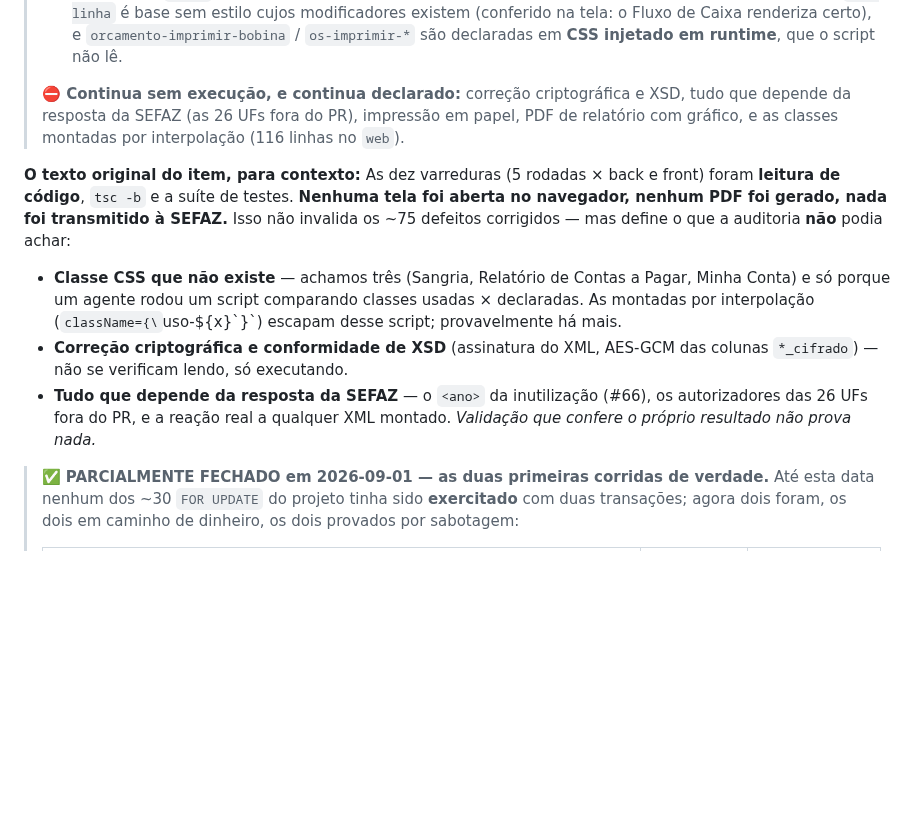
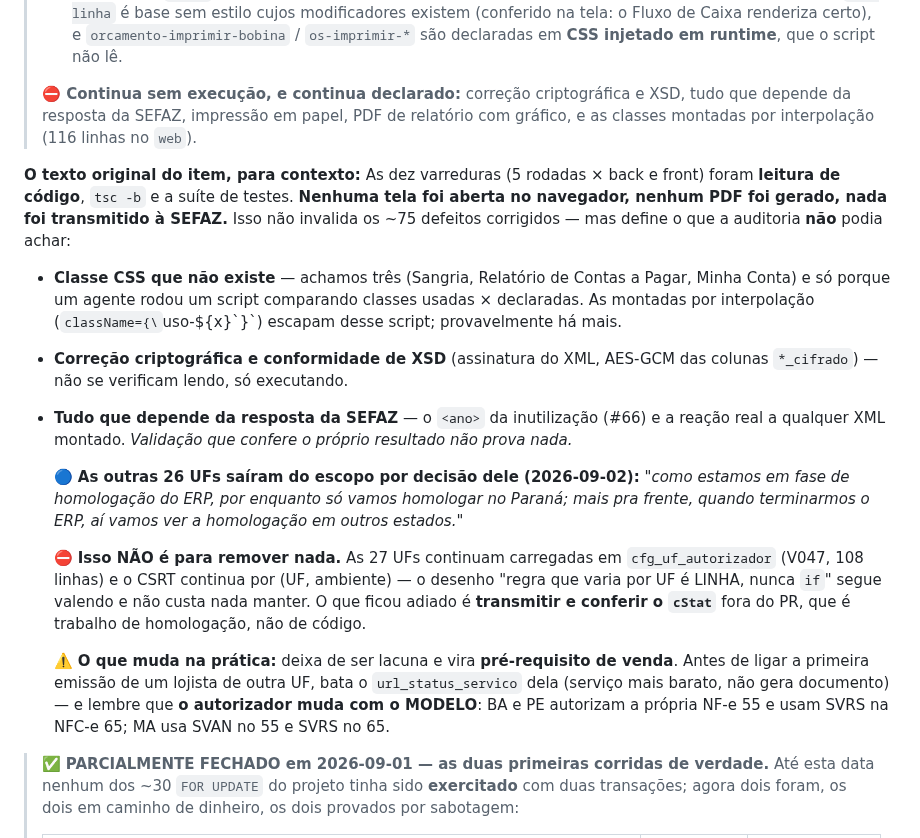
Before and after one commit to evirson/niner-v2, a Markdown page: docs/PENDENCIAS.md, the part around the change. Rendered like a GitHub page; blank space fills up the shorter version.

Commit message:
docs: homologacao fiscal so no PR por ora -- decisao dele, registrada em 4 lugares
"Como estamos em fase de homologacao do ERP, por enquanto so vamos homologar
no Parana; mais pra frente, quando terminarmos o ERP, ai vamos ver a
homologacao em outros estados."

A linha do item 68 que listava "os autorizadores das 26 UFs fora do PR" como
lacuna de auditoria sai: nao e divida esquecida, e escopo adiado
conscientemente.

⛔ E o registro diz, nos quatro lugares, o que a decisao NAO autoriza: remover
ou simplificar o que ja esta carregado. As 27 UFs continuam em
cfg_uf_autorizador (V047), o CSRT continua por (UF, ambiente) e o principio
"regra que varia por UF e LINHA, nunca if" segue valendo -- manter nao custa,
refazer depois custa, e um if de UF plantado agora e o defeito que aparece na
primeira nota do primeiro lojista de fora.

O que fica no lugar e um pre-requisito de venda, nao uma lacuna: antes de
ligar a emissao de um lojista de outra UF, bater o url_status_servico dela.

Sem mudanca de codigo.

Co-Authored-By: Claude Opus 5 (1M context) <noreply@anthropic.com>
Claude-Session: https://claude.ai/code/session_015v2jmC49PvikQvNfsJhPgJ

```diff
--- a/docs/PENDENCIAS.md
+++ b/docs/PENDENCIAS.md
@@ -434,7 +434,7 @@ transmissão em homologação, que hoje só você pode fazer.
 >   `os-imprimir-*` são declaradas em **CSS injetado em runtime**, que o script não lê.
 >
 > **⛔ Continua sem execução, e continua declarado:** correção criptográfica e XSD, tudo que depende
-> da resposta da SEFAZ (as 26 UFs fora do PR), impressão em papel, PDF de relatório com gráfico, e
+> da resposta da SEFAZ, impressão em papel, PDF de relatório com gráfico, e
 > as classes montadas por interpolação (116 linhas no `web`).
 
 **O texto original do item, para contexto:**
@@ -448,9 +448,22 @@ achar:
   interpolação (`className={\`uso-${x}\`}`) escapam desse script; provavelmente há mais.
 - **Correção criptográfica e conformidade de XSD** (assinatura do XML, AES-GCM das colunas
   `*_cifrado`) — não se verificam lendo, só executando.
-- **Tudo que depende da resposta da SEFAZ** — o `<ano>` da inutilização (#66), os autorizadores das
-  26 UFs fora do PR, e a reação real a qualquer XML montado. *Validação que confere o próprio
-  resultado não prova nada.*
+- **Tudo que depende da resposta da SEFAZ** — o `<ano>` da inutilização (#66) e a reação real a
+  qualquer XML montado. *Validação que confere o próprio resultado não prova nada.*
+
+  🔵 **As outras 26 UFs saíram do escopo por decisão dele (2026-09-02):** *"como estamos em fase de
+  homologação do ERP, por enquanto só vamos homologar no Paraná; mais pra frente, quando
+  terminarmos o ERP, aí vamos ver a homologação em outros estados."*
+
+  ⛔ **Isso NÃO é para remover nada.** As 27 UFs continuam carregadas em `cfg_uf_autorizador`
+  (V047, 108 linhas) e o CSRT continua por (UF, ambiente) — o desenho "regra que varia por UF é
+  LINHA, nunca `if`" segue valendo e não custa nada manter. O que ficou adiado é **transmitir e
+  conferir o `cStat`** fora do PR, que é trabalho de homologação, não de código.
+
+  ⚠️ **O que muda na prática:** deixa de ser lacuna e vira **pré-requisito de venda**. Antes de
+  ligar a primeira emissão de um lojista de outra UF, bata o `url_status_servico` dela (serviço
+  mais barato, não gera documento) — e lembre que **o autorizador muda com o MODELO**: BA e PE
+  autorizam a própria NF-e 55 e usam SVRS na NFC-e 65; MA usa SVAN no 55 e SVRS no 65.
 > ✅ **PARCIALMENTE FECHADO em 2026-09-01 — as duas primeiras corridas de verdade.** Até esta data
 > nenhum dos ~30 `FOR UPDATE` do projeto tinha sido **exercitado** com duas transações; agora dois
 > foram, os dois em caminho de dinheiro, os dois provados por sabotagem:
```
Also changed, not shown: CLAUDE.md (+1 -1 lines), docs/MODULOFISCAL.md (+1 -1 lines).
